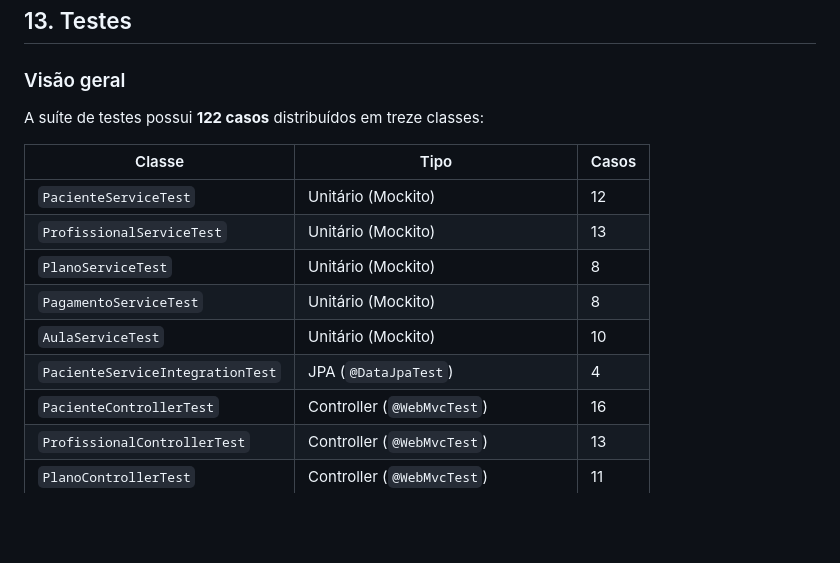
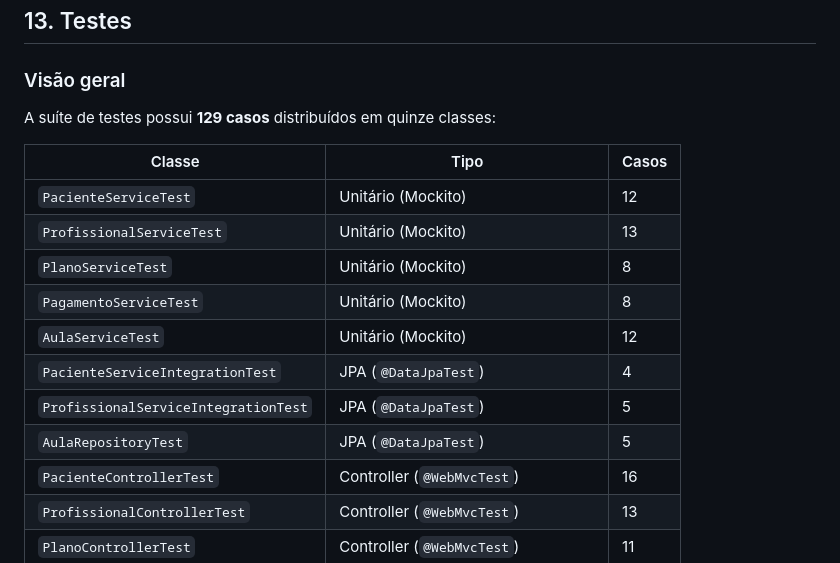
Before and after one commit to FabioCarlesso/carlessopilatesapi, a Markdown page: docs/documentacao.md, the part around the change. Rendered like a GitHub page; blank space fills up the shorter version.

Commit message:
docs: atualiza contagem de testes

```diff
--- a/docs/documentacao.md
+++ b/docs/documentacao.md
@@ -774,7 +774,7 @@ O serviço `app` aguarda o `db` estar saudável (healthcheck via `pg_isready`) a
 
 ### Visão geral
 
-A suíte de testes possui **122 casos** distribuídos em treze classes:
+A suíte de testes possui **129 casos** distribuídos em quinze classes:
 
 | Classe | Tipo | Casos |
 |---|---|---|
@@ -782,8 +782,10 @@ A suíte de testes possui **122 casos** distribuídos em treze classes:
 | `ProfissionalServiceTest` | Unitário (Mockito) | 13 |
 | `PlanoServiceTest` | Unitário (Mockito) | 8 |
 | `PagamentoServiceTest` | Unitário (Mockito) | 8 |
-| `AulaServiceTest` | Unitário (Mockito) | 10 |
+| `AulaServiceTest` | Unitário (Mockito) | 12 |
 | `PacienteServiceIntegrationTest` | JPA (`@DataJpaTest`) | 4 |
+| `ProfissionalServiceIntegrationTest` | JPA (`@DataJpaTest`) | 5 |
+| `AulaRepositoryTest` | JPA (`@DataJpaTest`) | 5 |
 | `PacienteControllerTest` | Controller (`@WebMvcTest`) | 16 |
 | `ProfissionalControllerTest` | Controller (`@WebMvcTest`) | 13 |
 | `PlanoControllerTest` | Controller (`@WebMvcTest`) | 11 |
```
Also changed, not shown: docs/context.md (+3 -1 lines).
